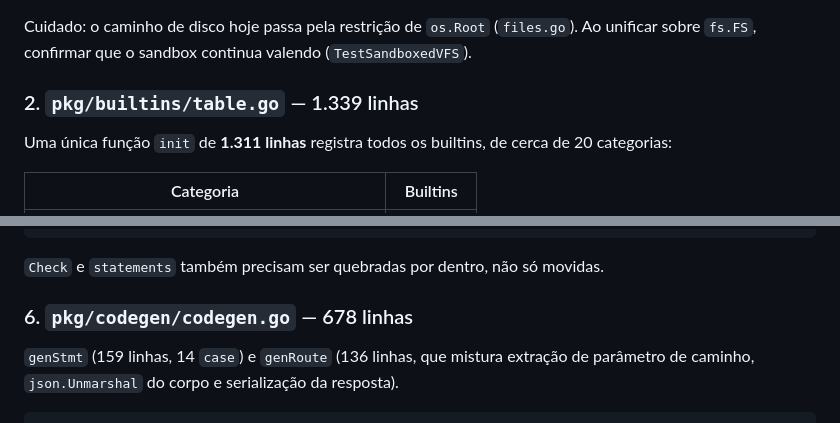
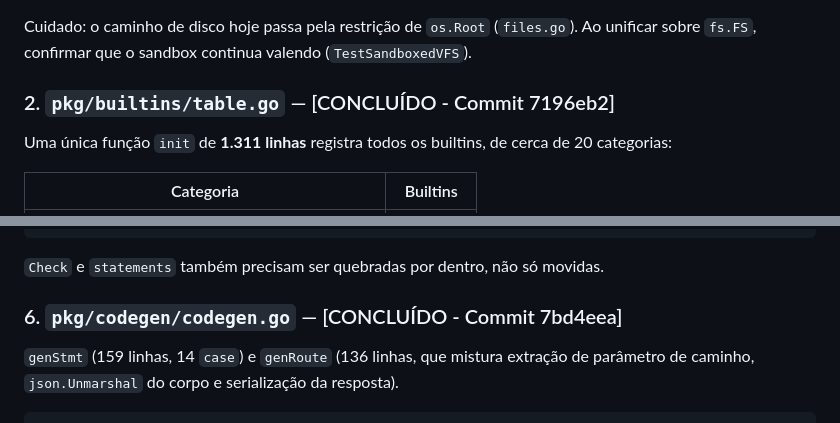
Before and after one commit to ghda2/LIAF, a Markdown page: docs/a-fazer/ISSUE_030_MODULARIZACAO_MONOLITOS.md, 2 parts joined by grey strips. Rendered like a GitHub page.

```diff
--- a/docs/a-fazer/ISSUE_030_MODULARIZACAO_MONOLITOS.md
+++ b/docs/a-fazer/ISSUE_030_MODULARIZACAO_MONOLITOS.md
@@ -45,7 +45,7 @@ mime.go         detectContentType e tabelas de extensão
 Cuidado: o caminho de disco hoje passa pela restrição de `os.Root` (`files.go`). Ao unificar sobre
 `fs.FS`, confirmar que o sandbox continua valendo (`TestSandboxedVFS`).
 
-### 2. `pkg/builtins/table.go` — 1.339 linhas
+### 2. `pkg/builtins/table.go` — [CONCLUÍDO - Commit 7196eb2]
 
 Uma única função `init` de **1.311 linhas** registra todos os builtins, de cerca de 20 categorias:
 
@@ -118,7 +118,7 @@ types.go     primitive, applied, name, parts, IsResult, validType, scalar, requi
 
 `Check` e `statements` também precisam ser quebradas por dentro, não só movidas.
 
-### 6. `pkg/codegen/codegen.go` — 678 linhas
+### 6. `pkg/codegen/codegen.go` — [CONCLUÍDO - Commit 7bd4eea]
 
 `genStmt` (159 linhas, 14 `case`) e `genRoute` (136 linhas, que mistura extração de parâmetro de
 caminho, `json.Unmarshal` do corpo e serialização da resposta).
```
Also changed, not shown: other parts of docs/a-fazer/ISSUE_030_MODULARIZACAO_MONOLITOS.md (+7 -7 lines).
